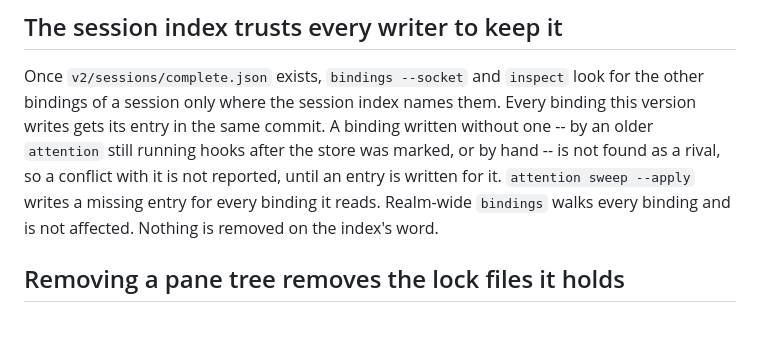
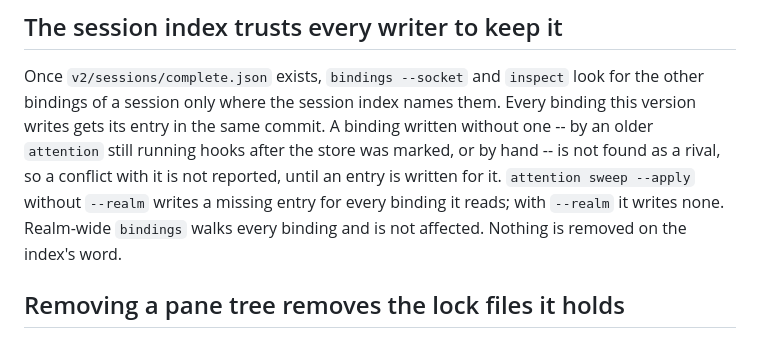
Before and after one commit to pro-vi/wezterm-attention, a Markdown page: docs/accepted-limitations.md, the part around the change. Drawn GitHub-style.

Commit message:
docs: sweep --apply --realm writes no session index entries
The accepted limitation said sweep --apply writes a missing session
index entry for every binding it reads. Only an apply without --realm
does; a realm-filtered apply writes none.

Fixes-Harden: F0072
Co-Authored-By: Claude Opus 5.5 (1M context) <noreply@anthropic.com>

```diff
--- a/docs/accepted-limitations.md
+++ b/docs/accepted-limitations.md
@@ -305,7 +305,8 @@ Every binding this version writes gets its entry in the same commit. A binding
 written without one -- by an older `attention` still running hooks after the
 store was marked, or by hand -- is not found as a rival, so a conflict with it
 is not reported, until an entry is written for it. `attention sweep --apply`
-writes a missing entry for every binding it reads. Realm-wide `bindings` walks
+without `--realm` writes a missing entry for every binding it reads; with
+`--realm` it writes none. Realm-wide `bindings` walks
 every binding and is not affected. Nothing is removed on the index's word.
 
 ## Removing a pane tree removes the lock files it holds
```
